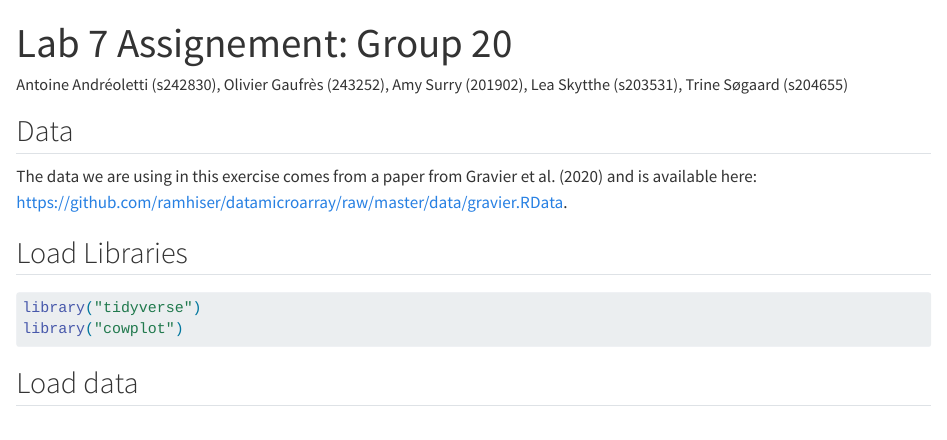
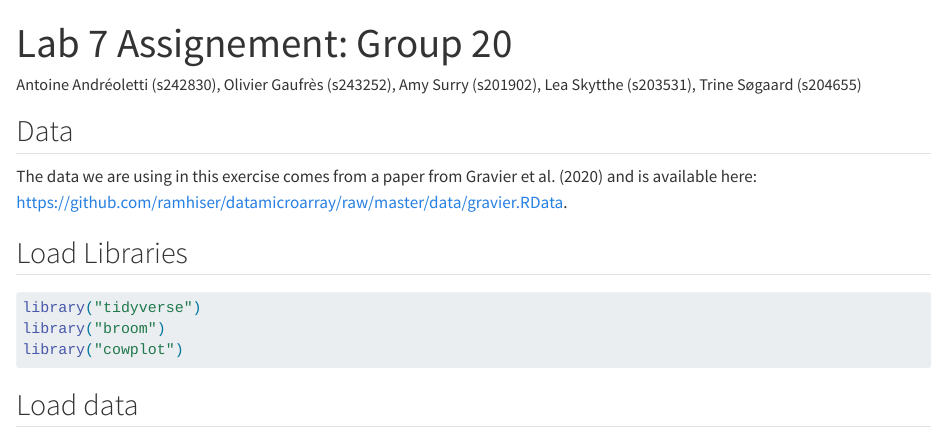
Before and after one commit to rforbiodatascience24/group20, a Quarto document (assignement_lab07_1.qmd): the page in a window 1100 px wide, from its top. Rendered offline with R 4.5, knitr and Pandoc in place of Quarto, with nearby package versions; some code elsewhere in the file could not run offline; common packages that the code uses without loading them are loaded.

Commit message:
Rendering

````diff
--- a/assignement_lab07_1.qmd
+++ b/assignement_lab07_1.qmd
@@ -1,6 +1,6 @@
 ---
 title: "Lab 7 Assignement: Group 20"
-author: Antoine Andréoletti (s242830), Olivier Gaufrès (243252), Amy Surry (201902), Lea Skytthe (s203531), Trine Søgaard (s204655)
+author: Antoine Andréoletti (s242830), Olivier Gaufrès (s243252), Amy Surry (s201902), Lea Skytthe (s203531), Trine Søgaard (s204655)
 format:
   html:
     embed-resources: true
@@ -17,6 +17,7 @@ The data we are using in this exercise comes from a paper from Gravier et al. (2
 #| message: False
 
 library("tidyverse")
+library("broom")
 library("cowplot")
 ```
 
````
Also changed, not shown: assignement_lab07_1.html (added), assignement_lab07_files/figure-html/unnamed-chunk-5-1.png (added).
